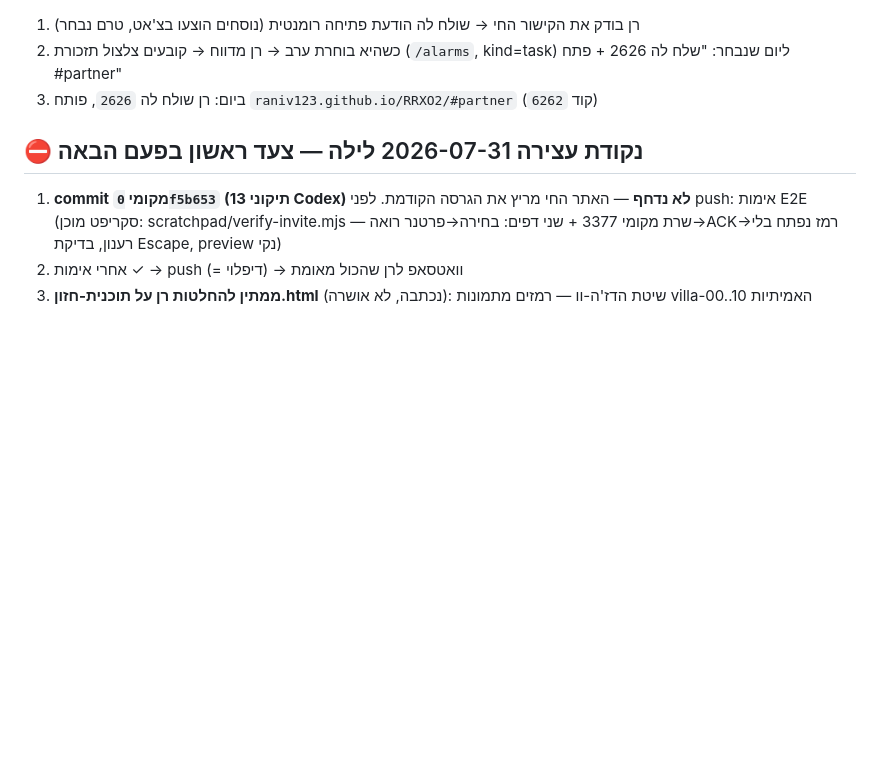
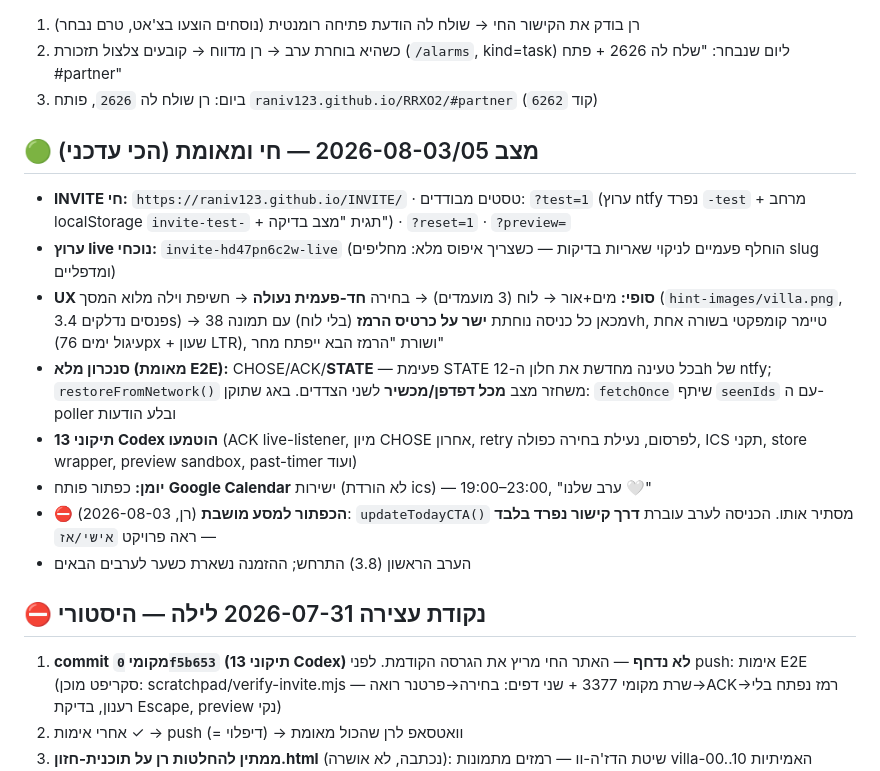
Before and after one commit to Raniv123/INVITE, a Markdown page: PROJECT-CONTEXT.md, the part around the change. GitHub-like rendering; blank space fills up the shorter version.

Commit message:
קונטקסט: מצב חי 2026-08-05

```diff
--- a/PROJECT-CONTEXT.md
+++ b/PROJECT-CONTEXT.md
@@ -36,7 +36,17 @@
 02. כשהיא בוחרת ערב → רן מדווח → קובעים צלצול תזכורת (`/alarms`, kind=task) ליום שנבחר: "שלח לה 2626 + פתח #partner"
 03. ביום: רן שולח לה `2626`, פותח `raniv123.github.io/RRXO2/#partner` (קוד `6262`)
 
-## ⛔ נקודת עצירה 2026-07-31 לילה — צעד ראשון בפעם הבאה
+## 🟢 מצב 2026-08-03/05 — חי ומאומת (הכי עדכני)
+- **INVITE חי:** `https://raniv123.github.io/INVITE/` · טסטים מבודדים: `?test=1` (ערוץ ntfy נפרד `-test` + מרחב localStorage `invite-test-` + תגית "מצב בדיקה") · `?reset=1` · `?preview=`
+- **ערוץ live נוכחי:** `invite-hd47pn6c2w-live` (הוחלף פעמיים לניקוי שאריות בדיקות — כשצריך איפוס מלא: מחליפים slug ומדפליים)
+- **UX סופי:** מים+אור → לוח (3 מועמדים) → בחירה **חד-פעמית נעולה** → חשיפת וילה מלוא המסך (`hint-images/villa.png`, פנסים נדלקים 3.4s) → מכאן כל כניסה נוחתת **ישר על כרטיס הרמז** (בלי לוח) עם תמונה 38vh, טיימר קומפקטי בשורה אחת (עיגול ימים 76px + שעון LTR), ושורת "הרמז הבא ייפתח מחר"
+- **סנכרון מלא (מאומת E2E):** CHOSE/ACK/**STATE** — פעימת STATE בכל טעינה מחדשת את חלון ה-12h של ntfy; `restoreFromNetwork()` משחזר מצב **מכל דפדפן/מכשיר** לשני הצדדים. באג שתוקן: `fetchOnce` שיתף `seenIds` עם ה-poller ובלע הודעות
+- **13 תיקוני Codex הוטמעו** (ACK live-listener, מיון CHOSE אחרון, retry לפרסום, נעילת בחירה כפולה, ICS תקני, store wrapper, preview sandbox, past-timer ועוד)
+- **יומן:** כפתור פותח **Google Calendar** ישירות (לא הורדת ics) — 19:00–23:00, "ערב שלנו 🤍"
+- ⛔ **הכפתור למסע מושבת** (רן, 2026-08-03): `updateTodayCTA()` מסתיר אותו. הכניסה לערב עוברת **דרך קישור נפרד בלבד** — ראה פרויקט `אישי/אז`
+- הערב הראשון (3.8) התרחש; ההזמנה נשארת כשער לערבים הבאים
+
+## ⛔ נקודת עצירה 2026-07-31 לילה — היסטורי
 01. **commit מקומי `0f5b653` (13 תיקוני Codex) לא נדחף** — האתר החי מריץ את הגרסה הקודמת. לפני push: אימות E2E (סקריפט מוכן: scratchpad/verify-invite.mjs — שרת מקומי 3377 + שני דפים: בחירה→פרטנר רואה→ACK→רמז נפתח בלי רענון, בדיקת Escape, preview נקי)
 02. אחרי אימות ✓ → push (= דיפלוי) → וואטסאפ לרן שהכול מאומת
 03. **ממתין להחלטות רן על תוכנית-חזון.html** (נכתבה, לא אושרה): שיטת הדז'ה-וו — רמזים מתמונות villa-00..10 האמיתיות בזוויות לא מזוהות (רן הגדיר: רמז 1 = הווילה מרחוק, רמז 2 = villa-02 בזווית אחרת). תמונות האווירה הנוכחיות = זמניות
```
